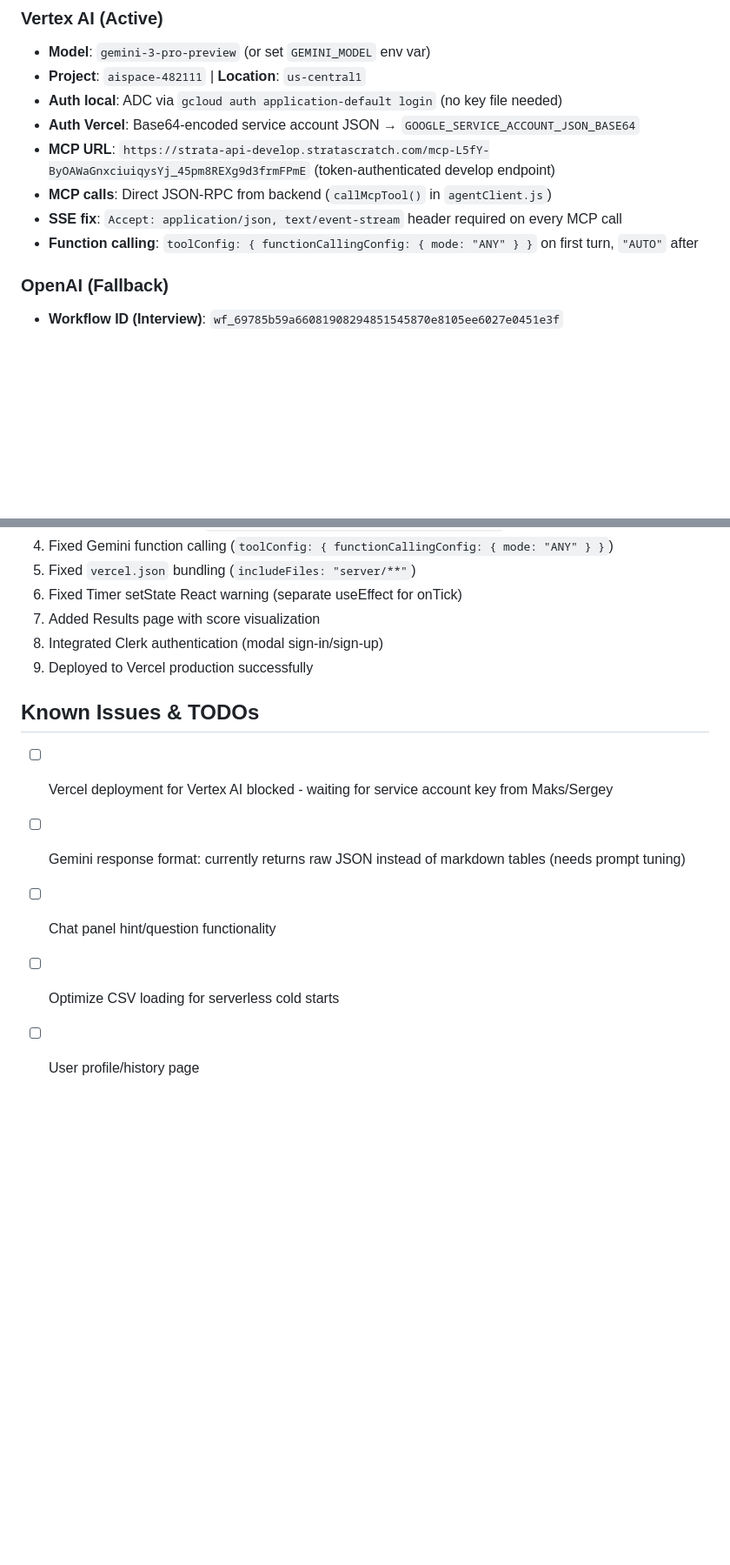
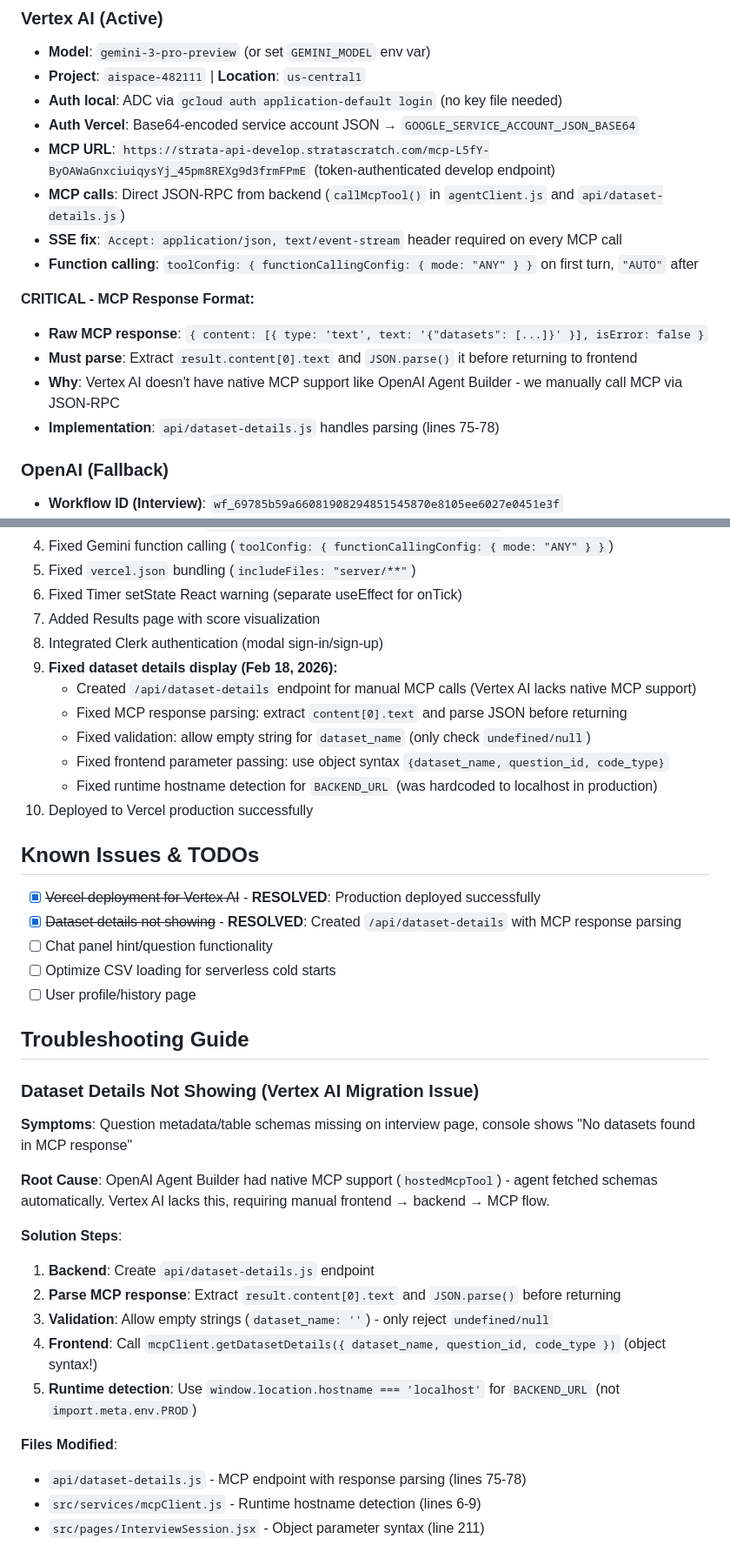
Before and after one commit to gencay-strata/agent-strata, a Markdown page: CLAUDE.md, 2 parts joined by grey strips. Shown at 87% size. Rendered like a GitHub page; blank space fills up the shorter version.

Commit message:
Update CLAUDE.md: document dataset details fix and Vertex AI MCP troubleshooting
Added:
- MCP response parsing documentation (content[0].text extraction)
- Troubleshooting guide for dataset details issue (Vertex AI migration)
- Updated Recent Changes with Feb 18 work
- Marked resolved TODOs (Vercel deployment, dataset details)
- Added DON'T rules for MCP response handling

Co-Authored-By: Claude Sonnet 4.5 <noreply@anthropic.com>

```diff
--- a/CLAUDE.md
+++ b/CLAUDE.md
@@ -45,9 +45,15 @@ Router functions in `agentClient.js`:
 - **Auth local**: ADC via `gcloud auth application-default login` (no key file needed)
 - **Auth Vercel**: Base64-encoded service account JSON → `GOOGLE_SERVICE_ACCOUNT_JSON_BASE64`
 - **MCP URL**: `https://strata-api-develop.stratascratch.com/mcp-L5fY-ByOAWaGnxciuiqysYj_45pm8REXg9d3frmFPmE` (token-authenticated develop endpoint)
-- **MCP calls**: Direct JSON-RPC from backend (`callMcpTool()` in `agentClient.js`)
+- **MCP calls**: Direct JSON-RPC from backend (`callMcpTool()` in `agentClient.js` and `api/dataset-details.js`)
 - **SSE fix**: `Accept: application/json, text/event-stream` header required on every MCP call
 - **Function calling**: `toolConfig: { functionCallingConfig: { mode: "ANY" } }` on first turn, `"AUTO"` after
+
+**CRITICAL - MCP Response Format:**
+- **Raw MCP response**: `{ content: [{ type: 'text', text: '{"datasets": [...]}' }], isError: false }`
+- **Must parse**: Extract `result.content[0].text` and `JSON.parse()` it before returning to frontend
+- **Why**: Vertex AI doesn't have native MCP support like OpenAI Agent Builder - we manually call MCP via JSON-RPC
+- **Implementation**: `api/dataset-details.js` handles parsing (lines 75-78)
 
 ### OpenAI (Fallback)
 - **Workflow ID (Interview)**: `wf_69785b59a66081908294851545870e8105ee6027e0451e3f`
@@ -155,11 +163,36 @@ git push origin main   # Vercel auto-deploys
 6. Fixed Timer setState React warning (separate useEffect for onTick)
 7. Added Results page with score visualization
 8. Integrated Clerk authentication (modal sign-in/sign-up)
-9. Deployed to Vercel production successfully
+9. **Fixed dataset details display (Feb 18, 2026):**
+   - Created `/api/dataset-details` endpoint for manual MCP calls (Vertex AI lacks native MCP support)
+   - Fixed MCP response parsing: extract `content[0].text` and parse JSON before returning
+   - Fixed validation: allow empty string for `dataset_name` (only check `undefined/null`)
+   - Fixed frontend parameter passing: use object syntax `{dataset_name, question_id, code_type}`
+   - Fixed runtime hostname detection for `BACKEND_URL` (was hardcoded to localhost in production)
+10. Deployed to Vercel production successfully
 
 ## Known Issues & TODOs
-- [ ] Vercel deployment for Vertex AI blocked - waiting for service account key from Maks/Sergey
-- [ ] Gemini response format: currently returns raw JSON instead of markdown tables (needs prompt tuning)
+- [x] ~~Vercel deployment for Vertex AI~~ - **RESOLVED**: Production deployed successfully
+- [x] ~~Dataset details not showing~~ - **RESOLVED**: Created `/api/dataset-details` with MCP response parsing
 - [ ] Chat panel hint/question functionality
 - [ ] Optimize CSV loading for serverless cold starts
 - [ ] User profile/history page
+
+## Troubleshooting Guide
+
+### Dataset Details Not Showing (Vertex AI Migration Issue)
+**Symptoms**: Question metadata/table schemas missing on interview page, console shows "No datasets found in MCP response"
+
+**Root Cause**: OpenAI Agent Builder had native MCP support (`hostedMcpTool`) - agent fetched schemas automatically. Vertex AI lacks this, requiring manual frontend → backend → MCP flow.
+
+**Solution Steps**:
+1. **Backend**: Create `api/dataset-details.js` endpoint
+2. **Parse MCP response**: Extract `result.content[0].text` and `JSON.parse()` before returning
+3. **Validation**: Allow empty strings (`dataset_name: ''`) - only reject `undefined/null`
+4. **Frontend**: Call `mcpClient.getDatasetDetails({ dataset_name, question_id, code_type })` (object syntax!)
+5. **Runtime detection**: Use `window.location.hostname === 'localhost'` for `BACKEND_URL` (not `import.meta.env.PROD`)
+
+**Files Modified**:
+- `api/dataset-details.js` - MCP endpoint with response parsing (lines 75-78)
+- `src/services/mcpClient.js` - Runtime hostname detection (lines 6-9)
+- `src/pages/InterviewSession.jsx` - Object parameter syntax (line 211)
```
Also changed, not shown: other parts of CLAUDE.md (+4 -2 lines).
